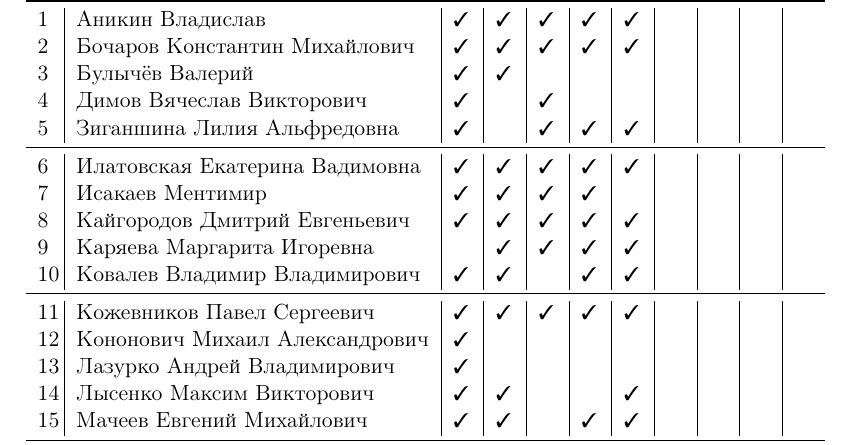
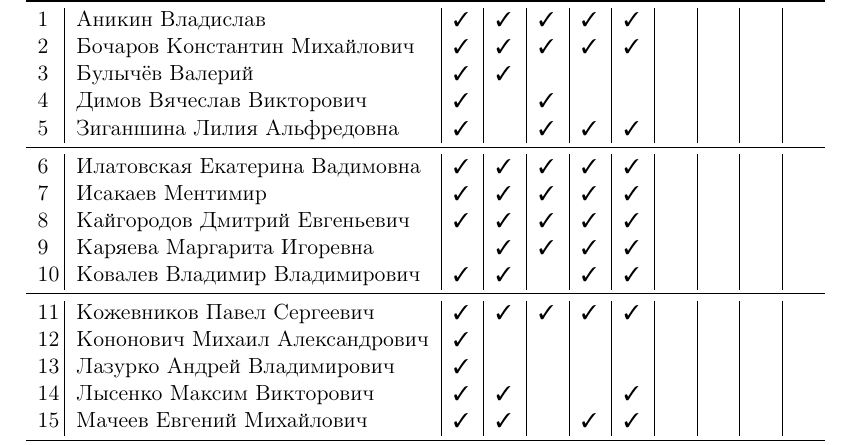
Before and after one commit to trot-t/2020-probes, a LaTeX document (7491.tex): part of page 1 of 4, cut so that both start at the same text. Compiled offline with pdfLaTeX.

Commit message:
Ментимир Исакаев

```diff
--- a/7491.tex
+++ b/7491.tex
@@ -124,7 +124,7 @@
 5\,&Зиганшина Лилия Альфредовна     \ok\no\ok\ok\ok&&&&\\
 \midrule
 6\,&Илатовская Екатерина Вадимовна  \ok\ok\ok\ok\ok&&&&\\
-7\,&Исакаев Ментимир                \ok\ok\ok\ok\no&&&&\\
+7\,&Исакаев Ментимир                \ok\ok\ok\ok\ok&&&&\\
 8\,&Кайгородов Дмитрий Евгеньевич   \ok\ok\ok\ok\ok&&&&\\
 9\,&Каряева Маргарита Игоревна      \no\ok\ok\ok\ok&&&&\\
 10\,&Ковалев Владимир Владимирович  \ok\ok\no\ok\ok&&&&\\
```
Also changed, not shown: 7491.pdf.
